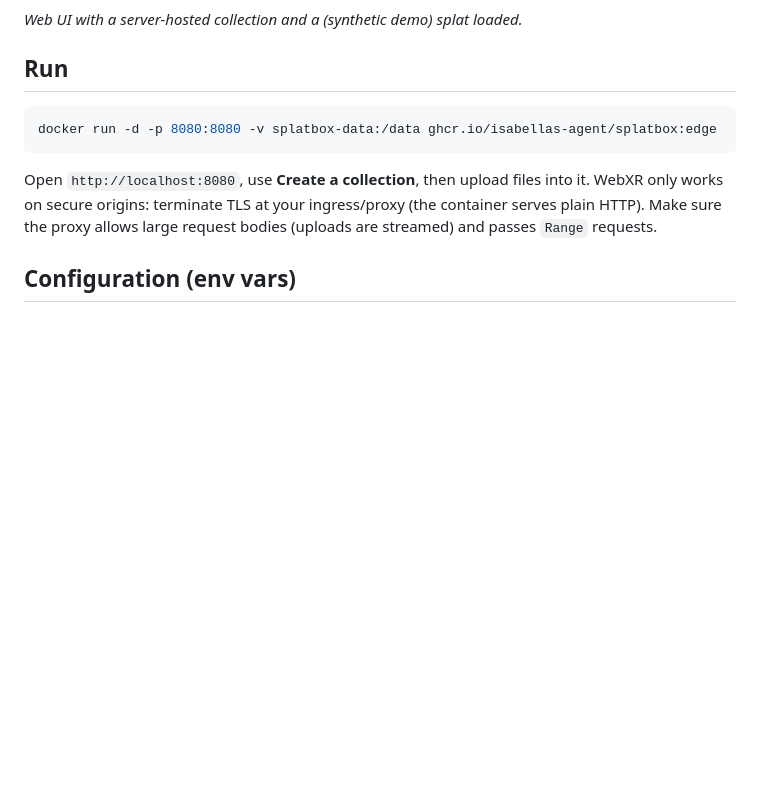
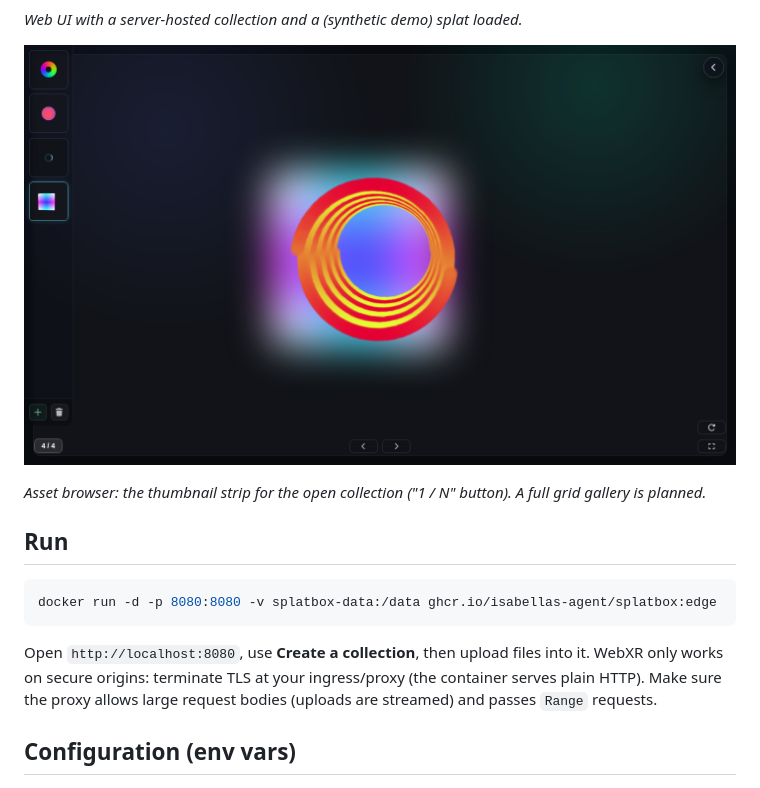
Before and after one commit to isabellas-agent/splatbox, a Markdown page: README.md, the part around the change. GitHub-like rendering; pictures changed too: docs/asset-browser.png (added); blank space fills up the shorter version.

Commit message:
Add asset browser screenshot to README
Co-Authored-By: Claude Sonnet 5.5 <noreply@anthropic.com>
Co-authored-by: multica-agent <github@multica.ai>

```diff
--- a/README.md
+++ b/README.md
@@ -12,6 +12,10 @@ The viewer is derived from [browser-sharp](https://github.com/michael-mueller-gi
 ![splatbox web UI](docs/screenshot.png)
 
 *Web UI with a server-hosted collection and a (synthetic demo) splat loaded.*
+
+![asset browser](docs/asset-browser.png)
+
+*Asset browser: the thumbnail strip for the open collection ("1 / N" button). A full grid gallery is planned.*
 
 ## Run
 
```
